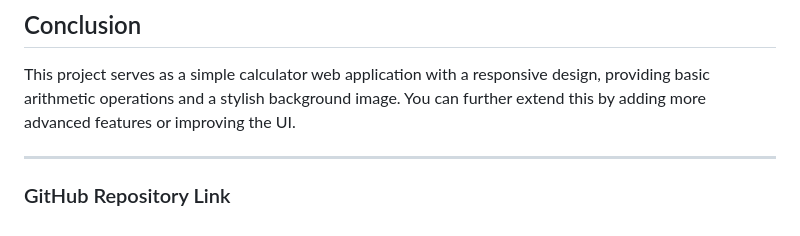
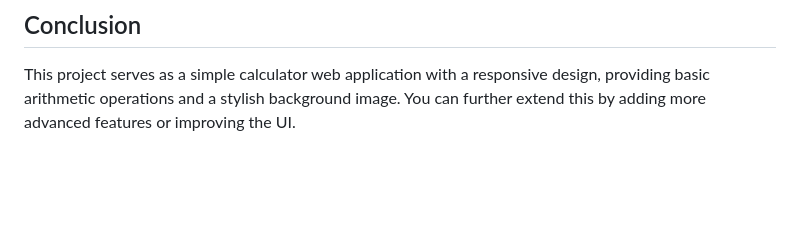
Before and after one commit to Santhosh566/MatheMatical-Operations, a Markdown page: README.md, the part around the change. Drawn GitHub-style; blank space fills up the shorter version.

```diff
--- a/README.md
+++ b/README.md
@@ -80,7 +80,3 @@ These conditions check the user's selected operation and perform the respective
 ## Conclusion
 
 This project serves as a simple calculator web application with a responsive design, providing basic arithmetic operations and a stylish background image. You can further extend this by adding more advanced features or improving the UI.
-
----
-
-### GitHub Repository Link
```
